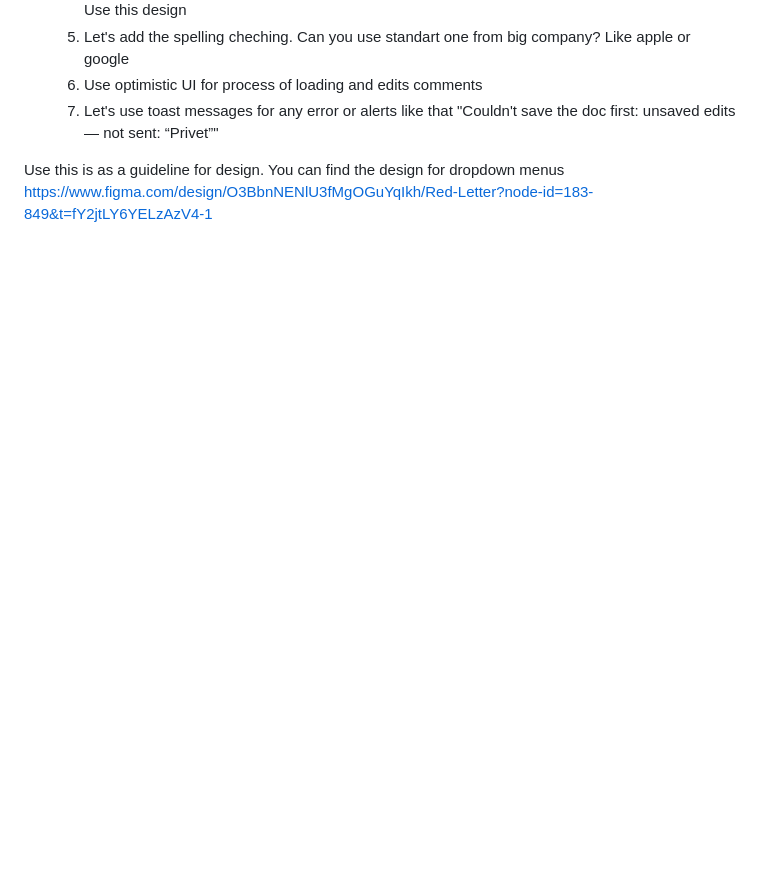
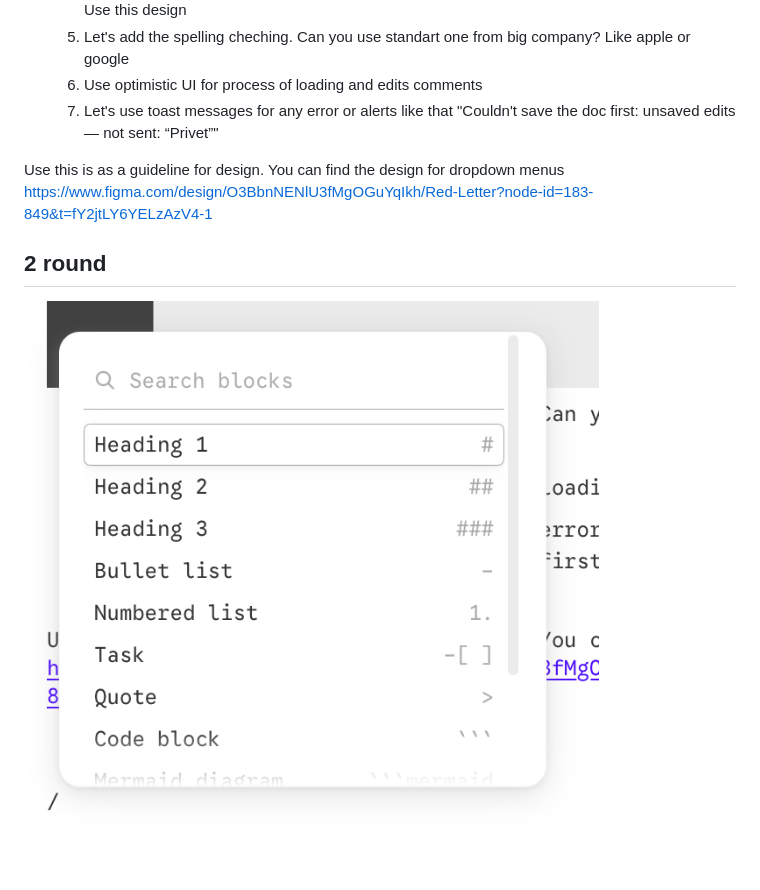
Before and after one commit to satanworker/red-letter, a Markdown page: Designs_tasks.md, the part around the change. Drawn GitHub-style; pictures changed too: images/screenshot-2026-11-13-at-08-23-22-e7edcef.png (added); blank space fills up the shorter version.

Commit message:
Edit Designs_tasks.md in Red Letter
Red-Letter-Heads: 988e2e8e8972238aef66611e517ea16338bd30732d38bf1070935c255ddb0fa3

```diff
--- a/Designs_tasks.md
+++ b/Designs_tasks.md
@@ -22,3 +22,7 @@
 
 Use this is as a guideline for design. You can find the design for dropdown menus
 https://www.figma.com/design/O3BbnNENlU3fMgOGuYqIkh/Red-Letter?node-id=183-849&t=fY2jtLY6YELzAzV4-1
+
+
+## 2 round
+![Screenshot 2026-11-13 at 08.23.22](images/screenshot-2026-11-13-at-08-23-22-e7edcef.png)
```
